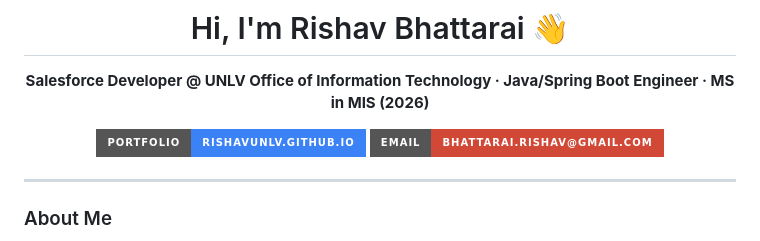
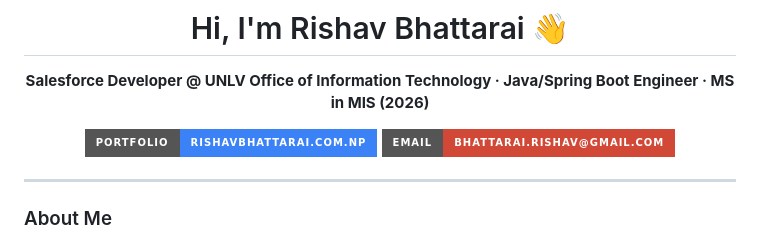
Before and after one commit to Rishavbhattarai/Rishavbhattarai, a Markdown page: README.md, the part around the change. GitHub-like rendering; badges without logos.

Commit message:
Fix portfolio link in README
Updated portfolio link in README.md to the correct URL.

```diff
--- a/README.md
+++ b/README.md
@@ -4,7 +4,7 @@
 
 **Salesforce Developer @ UNLV Office of Information Technology · Java/Spring Boot Engineer · MS in MIS (2026)**
 
-[![Portfolio](https://img.shields.io/badge/Portfolio-rishavunlv.github.io-3b82f6?style=for-the-badge)](https://rishavbhattarai.com.np/portfolio.html)
+[![Portfolio](https://img.shields.io/badge/Portfolio-rishavbhattarai.com.np-3b82f6?style=for-the-badge)](https://rishavbhattarai.com.np/portfolio.html)
 [![Email](https://img.shields.io/badge/Email-bhattarai.rishav%40gmail.com-D14836?style=for-the-badge&logo=gmail&logoColor=white)](mailto:bhattarai.rishav@gmail.com)
 
 </div>
```
